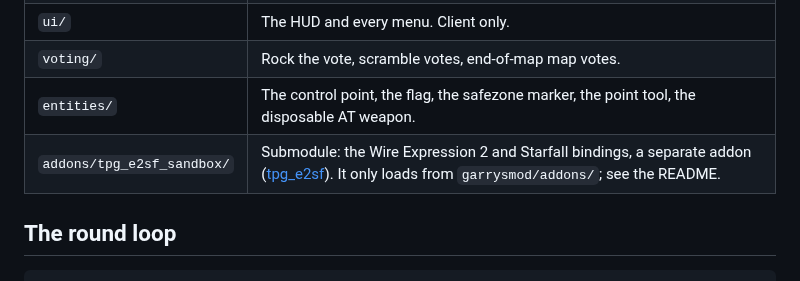
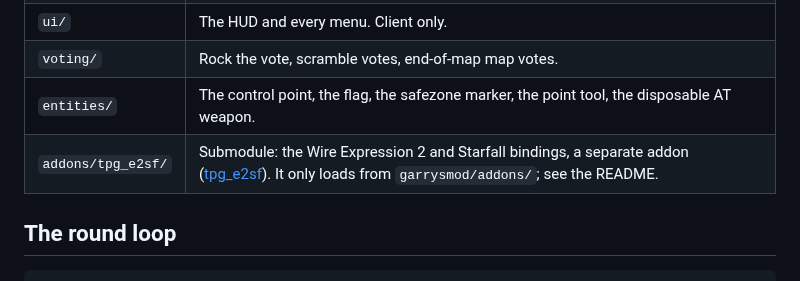
Before and after one commit to ACE-Project-Team/theprovingground, a Markdown page: ARCHITECTURE.md, the part around the change. Drawn GitHub-style.

```diff
--- a/ARCHITECTURE.md
+++ b/ARCHITECTURE.md
@@ -54,7 +54,7 @@ wait-for-players window that leads into the first round.
 | `ui/` | The HUD and every menu. Client only. |
 | `voting/` | Rock the vote, scramble votes, end-of-map map votes. |
 | `entities/` | The control point, the flag, the safezone marker, the point tool, the disposable AT weapon. |
-| `addons/tpg_e2sf_sandbox/` | Submodule: the Wire Expression 2 and Starfall bindings, a separate addon ([tpg_e2sf](https://github.com/ACE-Project-Team/tpg_e2sf)). It only loads from `garrysmod/addons/`; see the README. |
+| `addons/tpg_e2sf/` | Submodule: the Wire Expression 2 and Starfall bindings, a separate addon ([tpg_e2sf](https://github.com/ACE-Project-Team/tpg_e2sf)). It only loads from `garrysmod/addons/`; see the README. |
 
 ## The round loop
 
```
Also changed, not shown: AGENTS.md (+1 -1 lines), README.md (+15 -10 lines), media/e2sf.gif (added), 4 other files.
